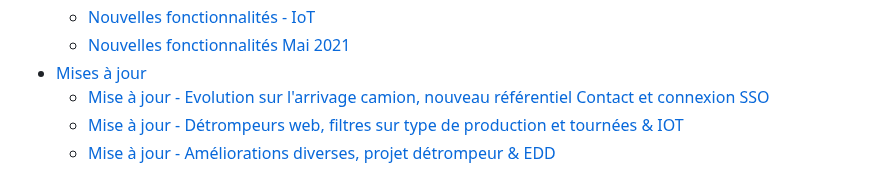
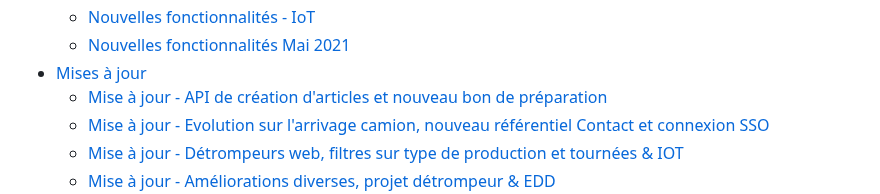
Before and after one commit to wiilog/wiistock-doc, a Markdown page: SUMMARY.md, the part around the change. Drawn GitHub-style.

Commit message:
GITBOOK-718: Mise en recette du 15.10.26

```diff
--- a/SUMMARY.md
+++ b/SUMMARY.md
@@ -22,6 +22,7 @@
   * [Nouvelles fonctionnalités - IoT](general/videos-explicatives/nouvelles-fonctionnalites-iot.md)
   * [Nouvelles fonctionnalités Mai 2021](general/videos-explicatives/nouvelles-fonctionnalites-mai-2021.md)
 * [Mises à jour](general/mises-a-jour/README.md)
+  * [Mise à jour - API de création d'articles et nouveau bon de préparation](general/mises-a-jour/mise-a-jour-api-de-creation-darticles-et-nouveau-bon-de-preparation.md)
   * [Mise à jour - Evolution sur l'arrivage camion, nouveau référentiel Contact et connexion SSO](general/mises-a-jour/mise-a-jour-evolution-sur-larrivage-camion-nouveau-referentiel-contact-et-connexion-sso.md)
   * [Mise à jour - Détrompeurs web, filtres sur type de production et tournées & IOT](general/mises-a-jour/mise-a-jour-detrompeurs-web-filtres-sur-type-de-production-et-tournees-and-iot.md)
   * [Mise à jour - Améliorations diverses, projet détrompeur & EDD](general/mises-a-jour/mise-a-jour-ameliorations-diverses-projet-detrompeur-and-edd.md)
```
Also changed, not shown: general/mises-a-jour/mise-a-jour-api-de-creation-darticles-et-nouveau-bon-de-preparation.md (added, +27 -0 lines), .gitbook/assets/image (200).png (added).
